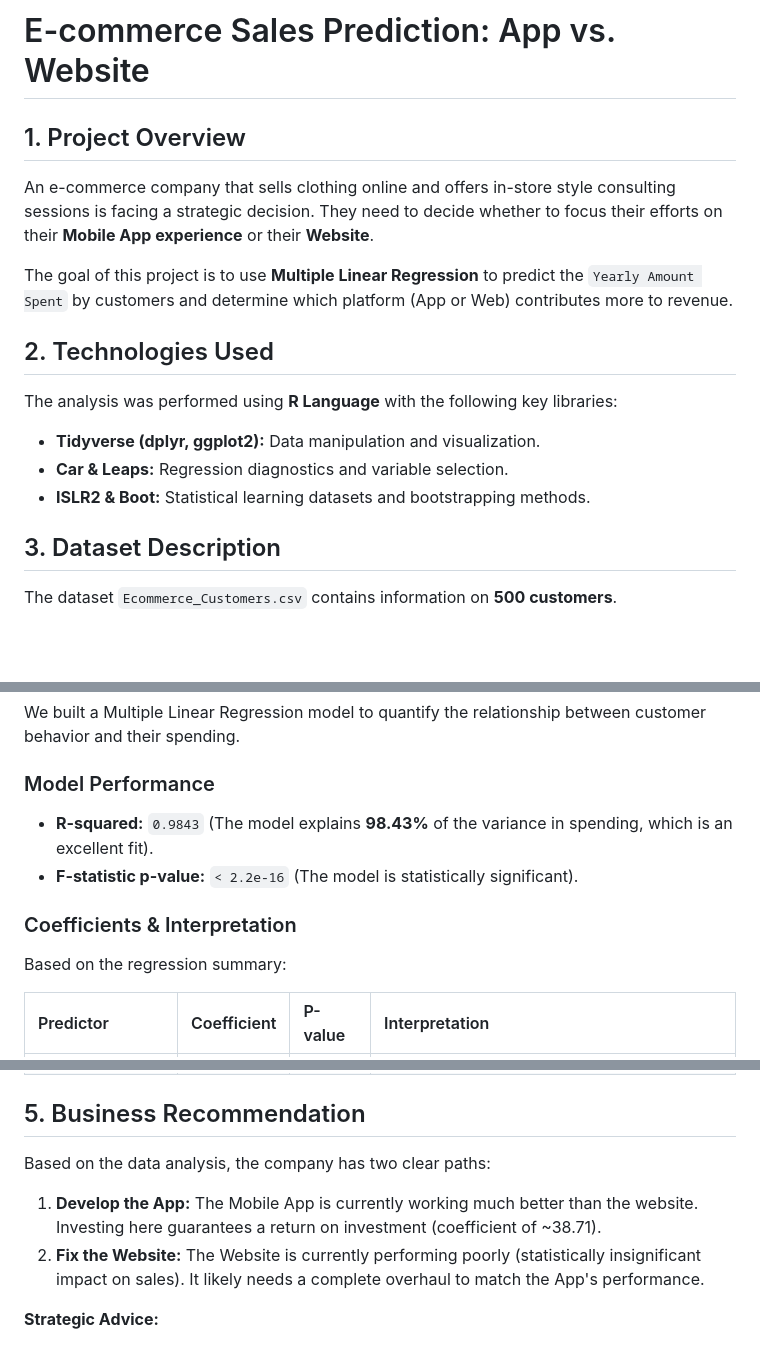
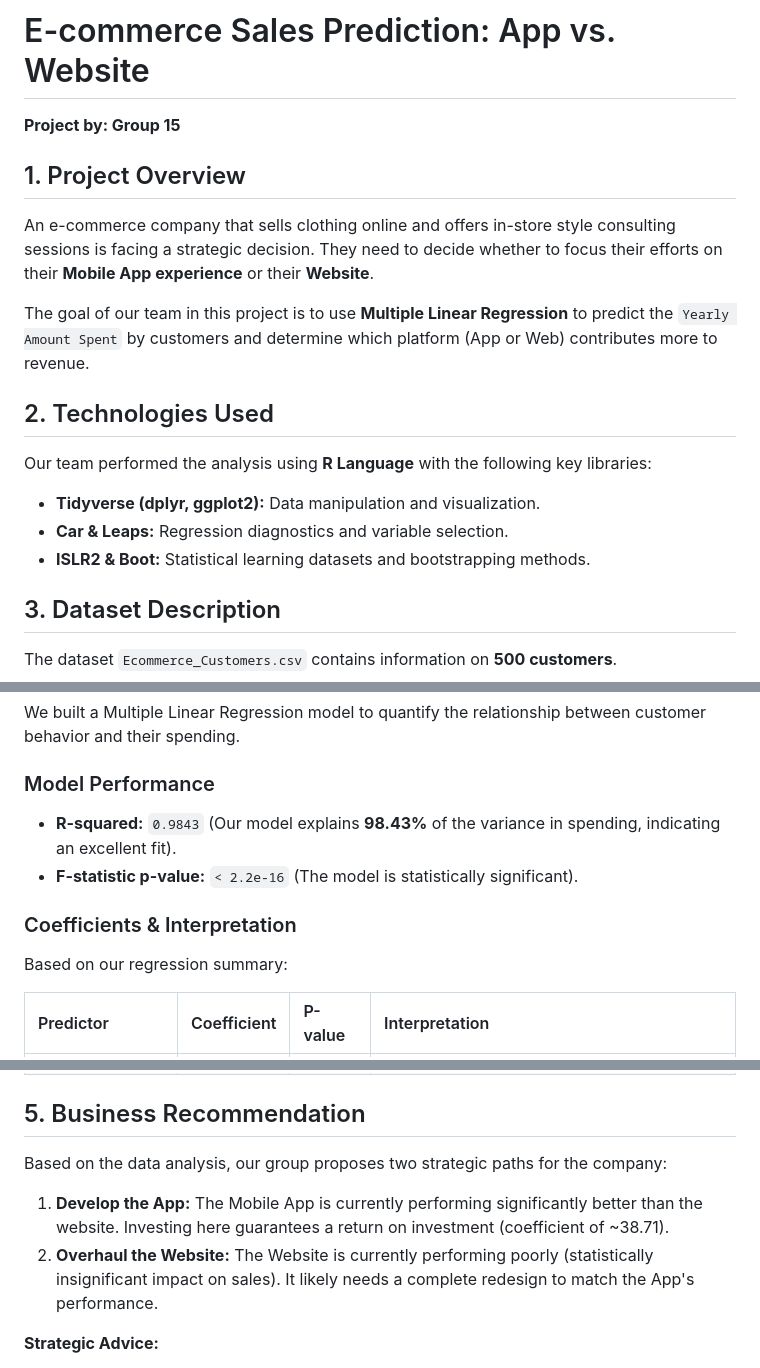
Before and after one commit to quanganh2k4/multiple-linear-regression, a Markdown page: README.md, 3 parts joined by grey strips. Drawn GitHub-style; blank space fills up the shorter version.

Commit message:
Revise README for team contributions and clarity
Updated project overview and methodology sections to reflect team contributions and improve clarity.

```diff
--- a/README.md
+++ b/README.md
@@ -1,15 +1,17 @@
 # E-commerce Sales Prediction: App vs. Website
+
+**Project by: Group 15**
 
 ## 1. Project Overview
 An e-commerce company that sells clothing online and offers in-store style consulting sessions is facing a strategic decision. They need to decide whether to focus their efforts on their **Mobile App experience** or their **Website**.
 
-The goal of this project is to use **Multiple Linear Regression** to predict the `Yearly Amount Spent` by customers and determine which platform (App or Web) contributes more to revenue.
+The goal of our team in this project is to use **Multiple Linear Regression** to predict the `Yearly Amount Spent` by customers and determine which platform (App or Web) contributes more to revenue.
 
 ## 2. Technologies Used
-The analysis was performed using **R Language** with the following key libraries:
-* **Tidyverse (dplyr, ggplot2):** Data manipulation and visualization.
-* **Car & Leaps:** Regression diagnostics and variable selection.
-* **ISLR2 & Boot:** Statistical learning datasets and bootstrapping methods.
+Our team performed the analysis using **R Language** with the following key libraries:
+- **Tidyverse (dplyr, ggplot2):** Data manipulation and visualization.
+- **Car & Leaps:** Regression diagnostics and variable selection.
+- **ISLR2 & Boot:** Statistical learning datasets and bootstrapping methods.
 
 ## 3. Dataset Description
 The dataset `Ecommerce_Customers.csv` contains information on **500 customers**.
@@ -29,11 +31,11 @@ The dataset `Ecommerce_Customers.csv` contains information on **500 customers**.
 We built a Multiple Linear Regression model to quantify the relationship between customer behavior and their spending.
 
 ### Model Performance
-* **R-squared:** `0.9843` (The model explains **98.43%** of the variance in spending, which is an excellent fit).
-* **F-statistic p-value:** `< 2.2e-16` (The model is statistically significant).
+- **R-squared:** `0.9843` (Our model explains **98.43%** of the variance in spending, indicating an excellent fit).
+- **F-statistic p-value:** `< 2.2e-16` (The model is statistically significant).
 
 ### Coefficients & Interpretation
-Based on the regression summary:
+Based on our regression summary:
 
 | Predictor | Coefficient | P-value | Interpretation |
 | :--- | :--- | :--- | :--- |
@@ -43,10 +45,10 @@ Based on the regression summary:
 | **Time on Website** | **+0.44** | `0.326` | **Not Significant.** The p-value is > 0.05, meaning the website usage does not reliably predict spending. |
 
 ## 5. Business Recommendation
-Based on the data analysis, the company has two clear paths:
+Based on the data analysis, our group proposes two strategic paths for the company:
 
-1.  **Develop the App:** The Mobile App is currently working much better than the website. Investing here guarantees a return on investment (coefficient of ~38.71).
-2.  **Fix the Website:** The Website is currently performing poorly (statistically insignificant impact on sales). It likely needs a complete overhaul to match the App's performance.
+1.  **Develop the App:** The Mobile App is currently performing significantly better than the website. Investing here guarantees a return on investment (coefficient of ~38.71).
+2.  **Overhaul the Website:** The Website is currently performing poorly (statistically insignificant impact on sales). It likely needs a complete redesign to match the App's performance.
 
 **Strategic Advice:**
 > Since **Length of Membership** has the highest impact on revenue (**61.58**), the company should also focus on **Customer Retention Programs** to keep users engaged longer, regardless of the platform they use.
```
